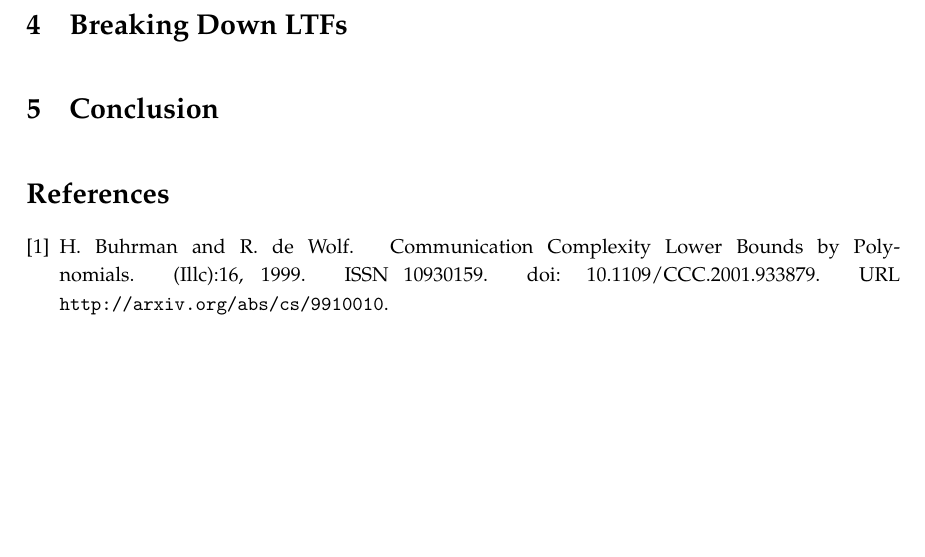
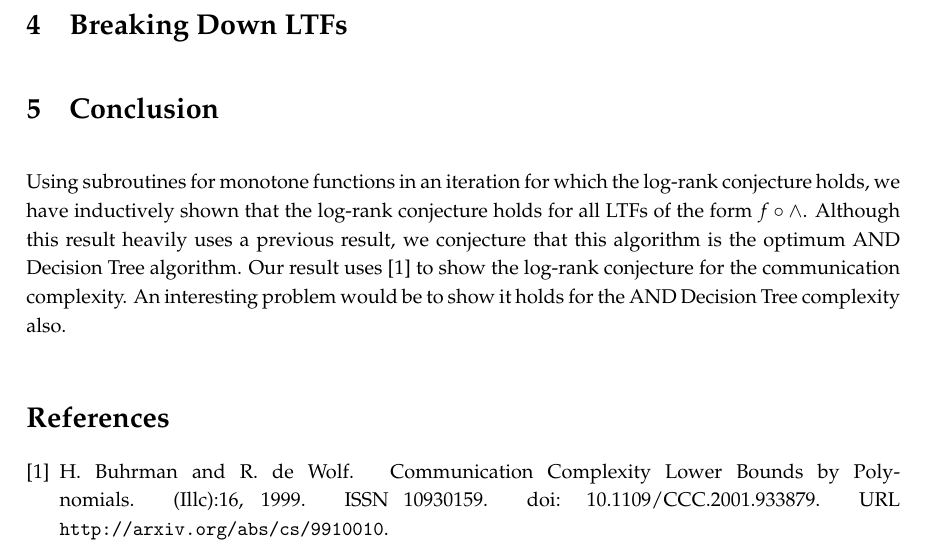
Before and after one commit to NicholasSieger/LTF-with-AND, a LaTeX paper (main.tex): part of page 2 of 2, cut so that both start at the same text, the shorter picture padded with empty space. Compiled offline with pdfLaTeX.

Commit message:
added file for properties of monomials

```diff
--- a/main.tex
+++ b/main.tex
@@ -18,9 +18,11 @@
 	\section{Notation and Definitions}
 	\input{notation.tex}
 	\section{Properties of Monomials}
+	\input{monomials.tex}
 	\section{Breaking Down LTFs}
 	\input{main_proof.tex}
 	\section{Conclusion}
+	Using subroutines for monotone functions in an iteration for which the log-rank conjecture holds, we have inductively shown that the log-rank conjecture holds for all LTFs of the form $f \circ \wedge$. Although this result heavily uses a previous result, we conjecture that this algorithm is the optimum  AND Decision Tree algorithm. Our result uses \cite{Buhrman1999} to show the log-rank conjecture for the communication complexity. An interesting problem would be to show it holds for the AND Decision Tree complexity also.
 	\bibliographystyle{alpha}
 	\bibliography{paper.bib}
 \end{document}
```
Also changed, not shown: monomials.tex (added).
